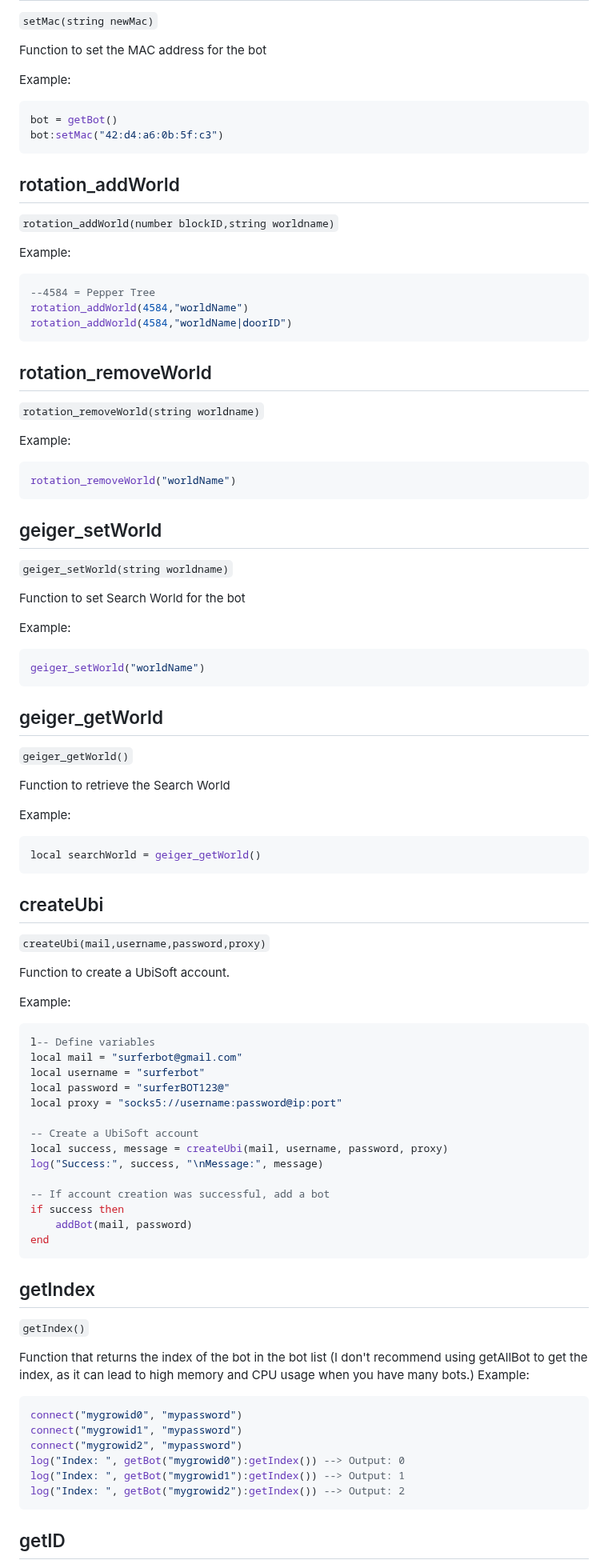
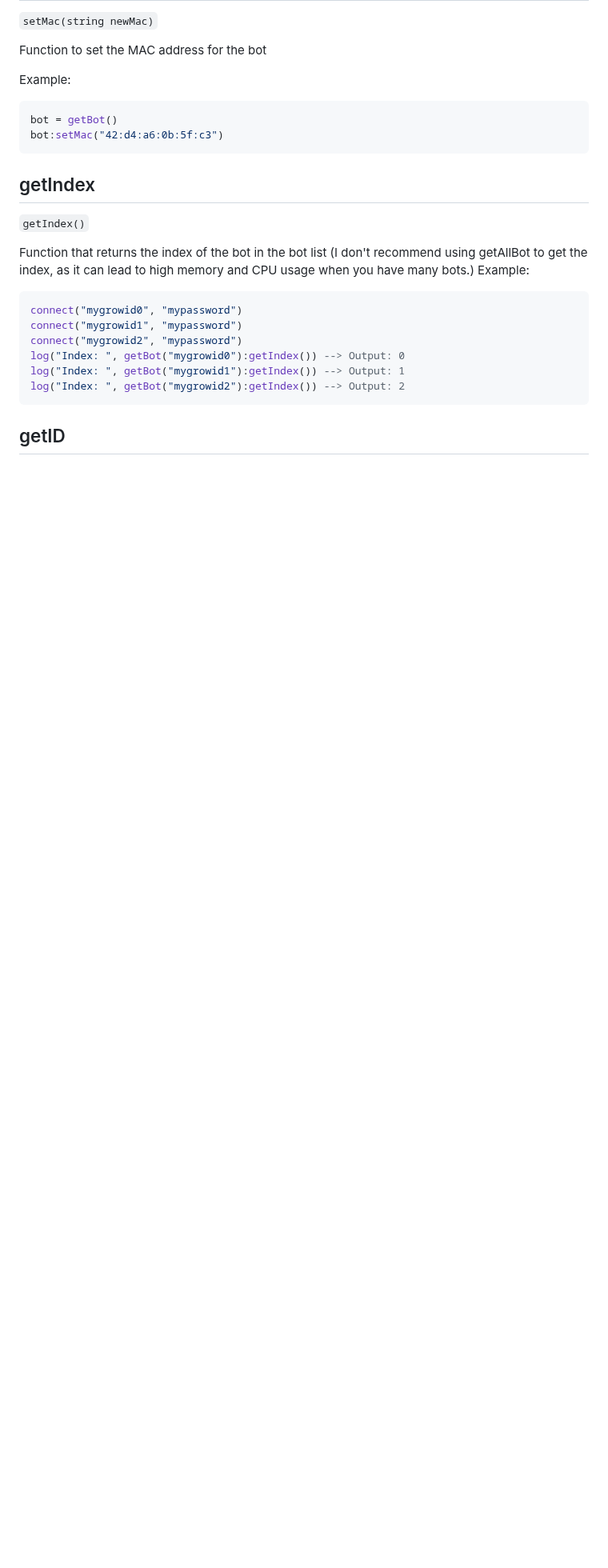
Before and after one commit to SurferBotDev/Lua-Docs, a Markdown page: functions.md, the part around one of its changes. Shown at 80% size. GitHub-like rendering; blank space fills up the shorter version.

Commit message:
Update functions.md
SurferBot Patch-1

````diff
--- a/functions.md
+++ b/functions.md
@@ -967,68 +977,6 @@ bot:setMac("42:d4:a6:0b:5f:c3")
 ```
 
 
-## rotation_addWorld
-`rotation_addWorld(number blockID,string worldname)`
-
-Example:
-```lua
---4584 = Pepper Tree
-rotation_addWorld(4584,"worldName")
-rotation_addWorld(4584,"worldName|doorID")
-```
-
-## rotation_removeWorld
-`rotation_removeWorld(string worldname)`
-
-Example:
-```lua
-rotation_removeWorld("worldName")
-```
-
-## geiger_setWorld
-`geiger_setWorld(string worldname)`
-
-Function to set Search World for the bot
-
-Example:
-```lua
-geiger_setWorld("worldName")
-```
-
-## geiger_getWorld
-`geiger_getWorld()`
-
-Function to retrieve the Search World
-
-Example:
-```lua
-local searchWorld = geiger_getWorld()
-```
-
-## createUbi
-`createUbi(mail,username,password,proxy)`
-
-Function to create a UbiSoft account.
-
-Example:
-```lua
-l-- Define variables
-local mail = "surferbot@gmail.com"
-local username = "surferbot"
-local password = "surferBOT123@"
-local proxy = "socks5://username:password@ip:port"
-
--- Create a UbiSoft account
-local success, message = createUbi(mail, username, password, proxy)
-log("Success:", success, "\nMessage:", message)
-
--- If account creation was successful, add a bot
-if success then
-    addBot(mail, password)
-end
-```
-
-
 ## getIndex
 `getIndex()`
 
````
Also changed, not shown: other parts of functions.md (+157 -43 lines).
